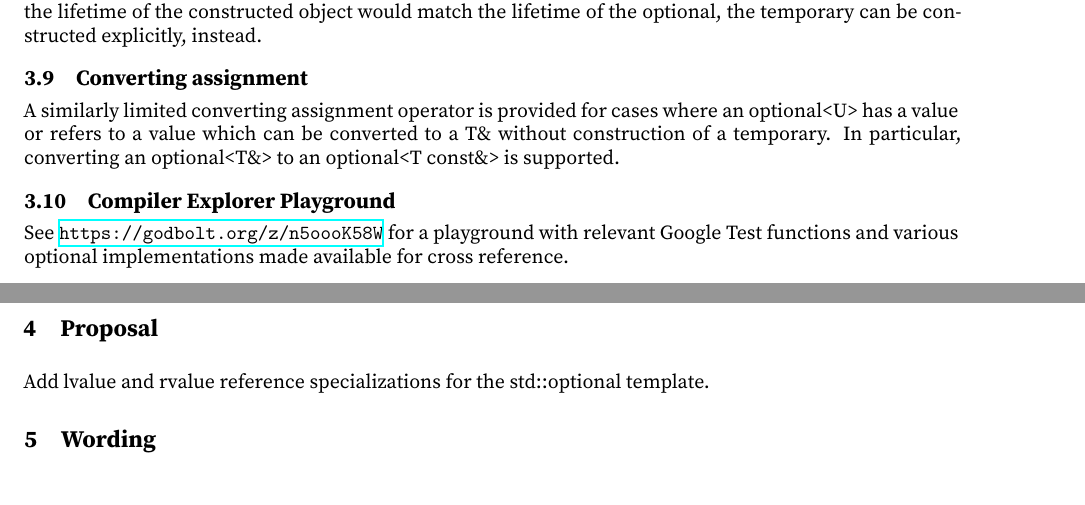
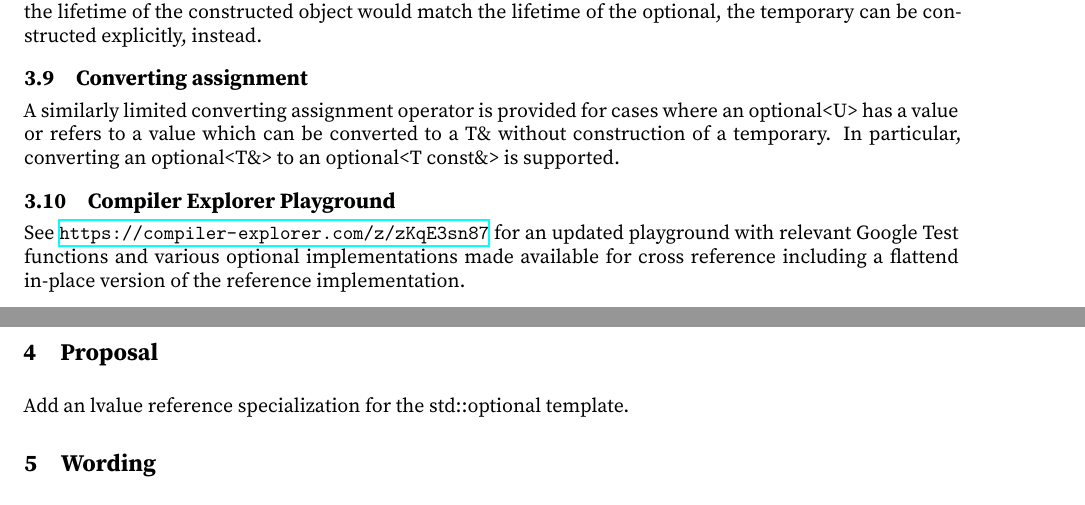
Before and after one commit to beman-project/optional26, a LaTeX book (papers/P2988/optional_ref_wording.tex): two parts of pages 4 and 5 of 21, joined at a grey line, cut so that both start at the same text. Compiled offline with XeLaTeX; a LaTeX package or settings file that is missing is left out.

Commit message:
Update the compiler-explorer link
And remove a stray rvalue mention

```diff
--- a/papers/P2988/optional_ref_wording.tex
+++ b/papers/P2988/optional_ref_wording.tex
@@ -236,11 +236,11 @@ A similarly limited converting assignment operator is provided for cases where a
 
 \section{Compiler Explorer Playground}
 
-See \url{https://godbolt.org/z/n5oooK58W} for a playground with relevant Google Test functions and various optional implementations made available for cross reference.
+See \url{https://compiler-explorer.com/z/zKqE3sn87} for an updated playground with relevant Google Test functions and various optional implementations made available for cross reference including a flattend in-place version of the reference implementation.
 
 \chapter{Proposal}
 
-Add lvalue and rvalue reference specializations for the std::optional template.
+Add an lvalue reference specialization for the std::optional template.
 
 \chapter{Wording}
 
```
